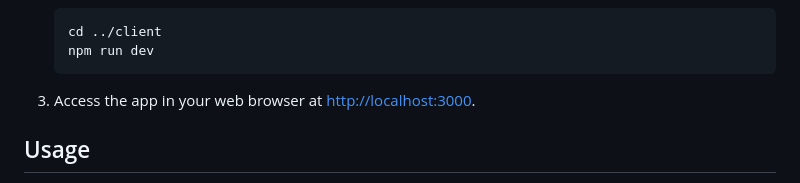
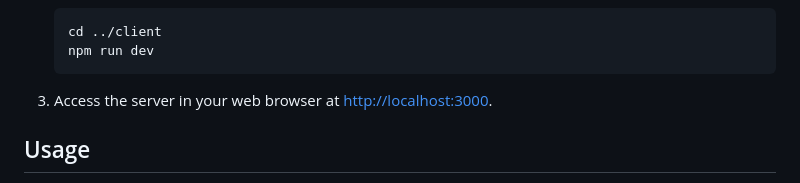
Before and after one commit to utku-guclu/hydration-tracker, a Markdown page: README.md, the part around the change. Rendered like a GitHub page.

Commit message:
access server

````diff
--- a/README.md
+++ b/README.md
@@ -87,7 +87,7 @@ Make sure you have the following prerequisites installed on your machine:
     npm run dev
     ```
 
-3. Access the app in your web browser at [http://localhost:3000](http://localhost:3000).
+3. Access the server in your web browser at [http://localhost:3000](http://localhost:3000).
 
 ## Usage
 
````
